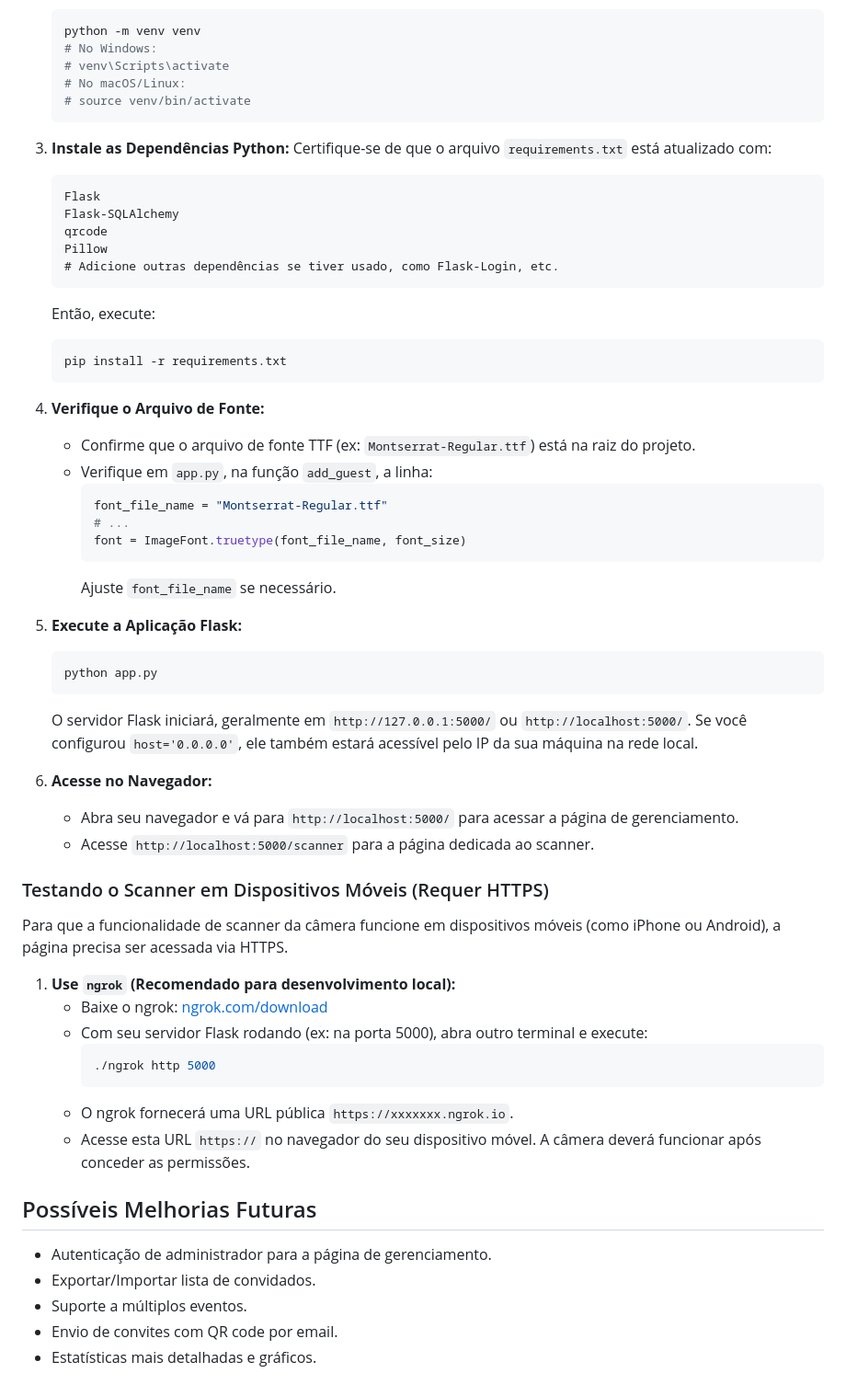
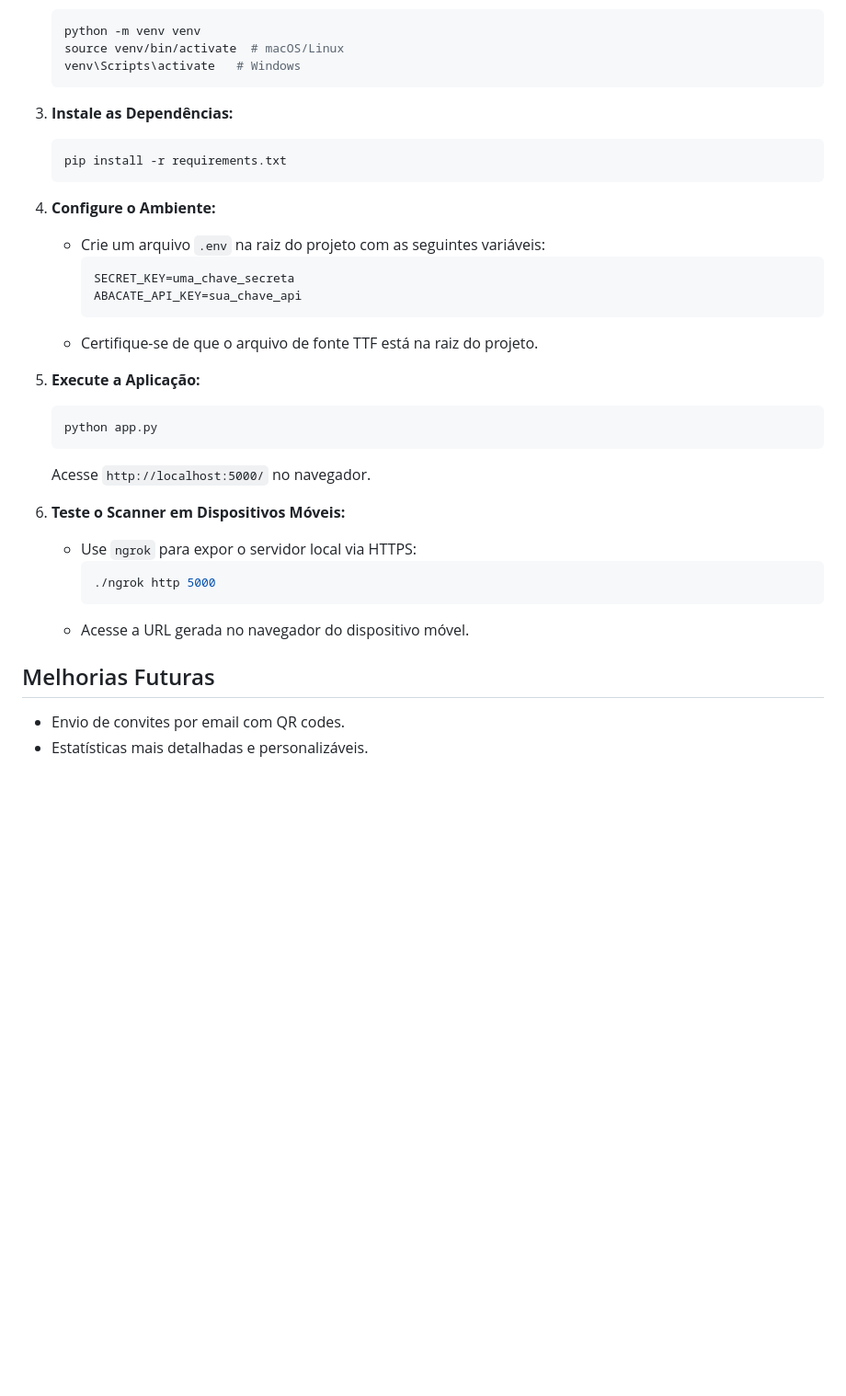
Before and after one commit to Revocable/AttendanceManager, a Markdown page: README.md, the part around one of its changes. Shown at 92% size. GitHub-like rendering; blank space fills up the shorter version.

````diff
--- a/README.md
+++ b/README.md
@@ -67,62 +62,36 @@ O Attendance Manager é um sistema web simples para gerenciar a lista de convida
     ```bash
     python -m venv venv
-    # No Windows:
-    # venv\Scripts\activate
-    # No macOS/Linux:
-    # source venv/bin/activate
+    source venv/bin/activate  # macOS/Linux
+    venv\Scripts\activate   # Windows
     ```
 
-3.  **Instale as Dependências Python:**
-    Certifique-se de que o arquivo `requirements.txt` está atualizado com:
-    ```
-    Flask
-    Flask-SQLAlchemy
-    qrcode
-    Pillow
-    # Adicione outras dependências se tiver usado, como Flask-Login, etc.
-    ```
-    Então, execute:
+3.  **Instale as Dependências:**
     ```bash
     pip install -r requirements.txt
     ```
 
-4.  **Verifique o Arquivo de Fonte:**
-    *   Confirme que o arquivo de fonte TTF (ex: `Montserrat-Regular.ttf`) está na raiz do projeto.
-    *   Verifique em `app.py`, na função `add_guest`, a linha:
-        ```python
-        font_file_name = "Montserrat-Regular.ttf"
-        # ...
-        font = ImageFont.truetype(font_file_name, font_size)
+4.  **Configure o Ambiente:**
+    *   Crie um arquivo `.env` na raiz do projeto com as seguintes variáveis:
+        ```env
+        SECRET_KEY=uma_chave_secreta
+        ABACATE_API_KEY=sua_chave_api
         ```
-        Ajuste `font_file_name` se necessário.
+    *   Certifique-se de que o arquivo de fonte TTF está na raiz do projeto.
 
-5.  **Execute a Aplicação Flask:**
+5.  **Execute a Aplicação:**
     ```bash
     python app.py
     ```
-    O servidor Flask iniciará, geralmente em `http://127.0.0.1:5000/` ou `http://localhost:5000/`. Se você configurou `host='0.0.0.0'`, ele também estará acessível pelo IP da sua máquina na rede local.
+    Acesse `http://localhost:5000/` no navegador.
 
-6.  **Acesse no Navegador:**
-    *   Abra seu navegador e vá para `http://localhost:5000/` para acessar a página de gerenciamento.
-    *   Acesse `http://localhost:5000/scanner` para a página dedicada ao scanner.
-
-### Testando o Scanner em Dispositivos Móveis (Requer HTTPS)
-
-Para que a funcionalidade de scanner da câmera funcione em dispositivos móveis (como iPhone ou Android), a página precisa ser acessada via HTTPS.
-
-1.  **Use `ngrok` (Recomendado para desenvolvimento local):**
-    *   Baixe o ngrok: [ngrok.com/download](https://ngrok.com/download)
-    *   Com seu servidor Flask rodando (ex: na porta 5000), abra outro terminal e execute:
+6.  **Teste o Scanner em Dispositivos Móveis:**
+    *   Use `ngrok` para expor o servidor local via HTTPS:
         ```bash
         ./ngrok http 5000
         ```
-    *   O ngrok fornecerá uma URL pública `https://xxxxxxx.ngrok.io`.
-    *   Acesse esta URL `https://` no navegador do seu dispositivo móvel. A câmera deverá funcionar após conceder as permissões.
+    *   Acesse a URL gerada no navegador do dispositivo móvel.
 
-## Possíveis Melhorias Futuras
+## Melhorias Futuras
 
-*   Autenticação de administrador para a página de gerenciamento.
-*   Exportar/Importar lista de convidados.
-*   Suporte a múltiplos eventos.
-*   Envio de convites com QR code por email.
-*   Estatísticas mais detalhadas e gráficos.
+*   Envio de convites por email com QR codes.
+*   Estatísticas mais detalhadas e personalizáveis.
````
Also changed, not shown: other parts of README.md (+33 -38 lines).
